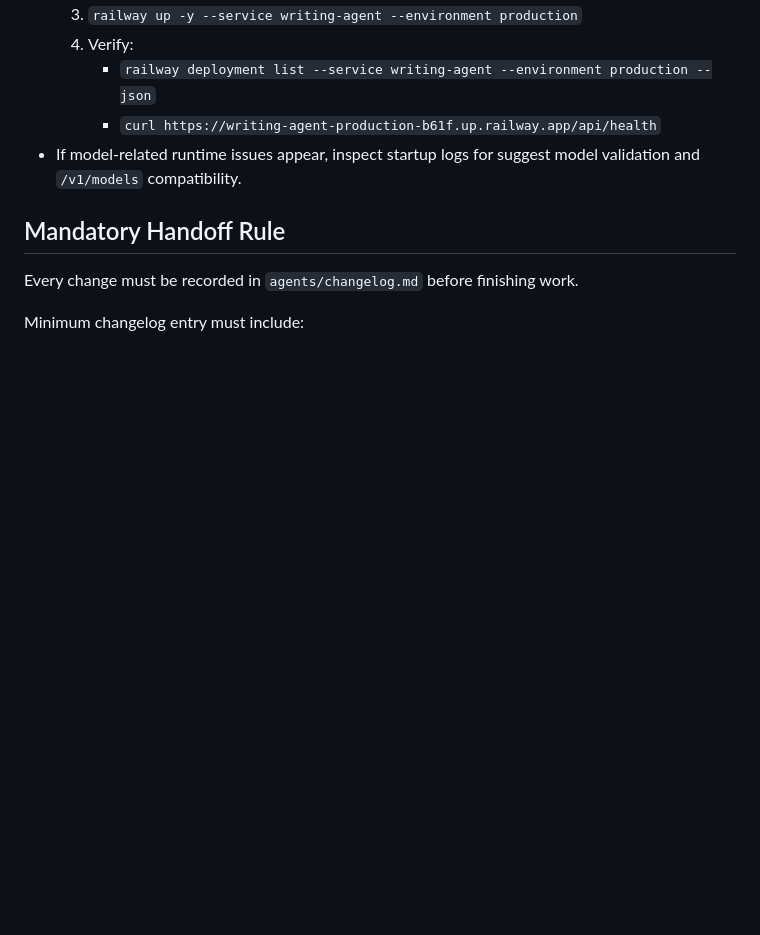
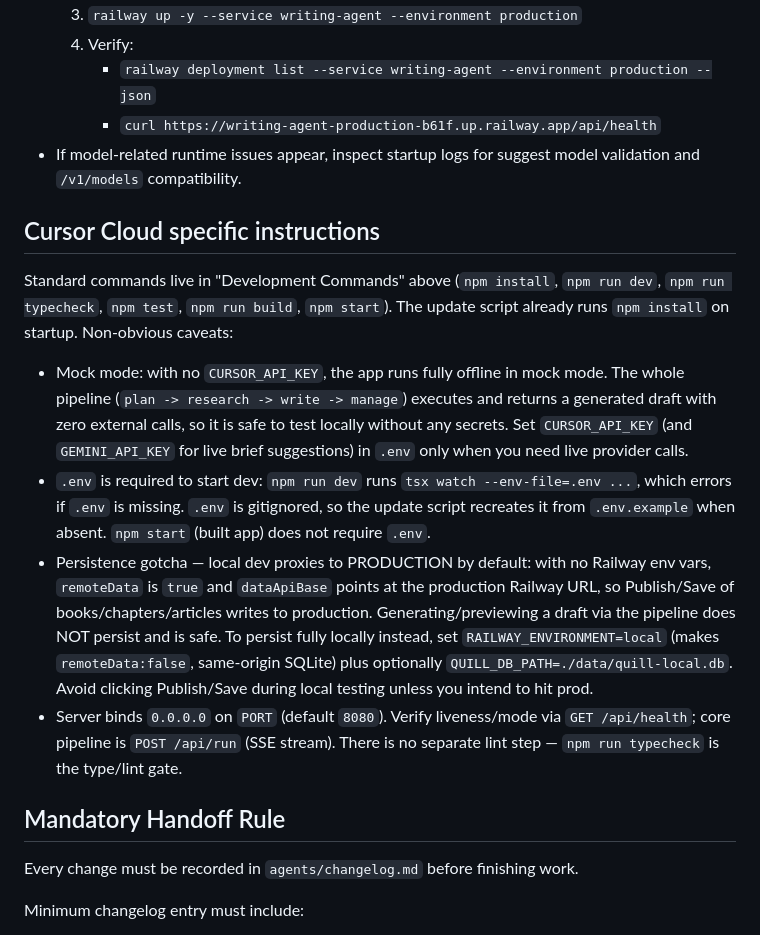
Before and after one commit to pmaxit/agent-catalogue, a Markdown page: AGENTS.md, the part around the change. Drawn GitHub-style; blank space fills up the shorter version.

Commit message:
docs: add Cursor Cloud dev environment setup notes
Co-authored-by: puneet <puneetgirdhar.in@gmail.com>

```diff
--- a/AGENTS.md
+++ b/AGENTS.md
@@ -95,6 +95,15 @@ before claiming task completion.
      - `curl https://writing-agent-production-b61f.up.railway.app/api/health`
 - If model-related runtime issues appear, inspect startup logs for suggest model validation and `/v1/models` compatibility.
 
+## Cursor Cloud specific instructions
+
+Standard commands live in "Development Commands" above (`npm install`, `npm run dev`, `npm run typecheck`, `npm test`, `npm run build`, `npm start`). The update script already runs `npm install` on startup. Non-obvious caveats:
+
+- Mock mode: with no `CURSOR_API_KEY`, the app runs fully offline in mock mode. The whole pipeline (`plan -> research -> write -> manage`) executes and returns a generated draft with zero external calls, so it is safe to test locally without any secrets. Set `CURSOR_API_KEY` (and `GEMINI_API_KEY` for live brief suggestions) in `.env` only when you need live provider calls.
+- `.env` is required to start dev: `npm run dev` runs `tsx watch --env-file=.env ...`, which errors if `.env` is missing. `.env` is gitignored, so the update script recreates it from `.env.example` when absent. `npm start` (built app) does not require `.env`.
+- Persistence gotcha — local dev proxies to PRODUCTION by default: with no Railway env vars, `remoteData` is `true` and `dataApiBase` points at the production Railway URL, so Publish/Save of books/chapters/articles writes to production. Generating/previewing a draft via the pipeline does NOT persist and is safe. To persist fully locally instead, set `RAILWAY_ENVIRONMENT=local` (makes `remoteData:false`, same-origin SQLite) plus optionally `QUILL_DB_PATH=./data/quill-local.db`. Avoid clicking Publish/Save during local testing unless you intend to hit prod.
+- Server binds `0.0.0.0` on `PORT` (default `8080`). Verify liveness/mode via `GET /api/health`; core pipeline is `POST /api/run` (SSE stream). There is no separate lint step — `npm run typecheck` is the type/lint gate.
+
 ## Mandatory Handoff Rule
 
 Every change must be recorded in `agents/changelog.md` before finishing work.
```
Also changed, not shown: agents/changelog.md (+17 -0 lines).
